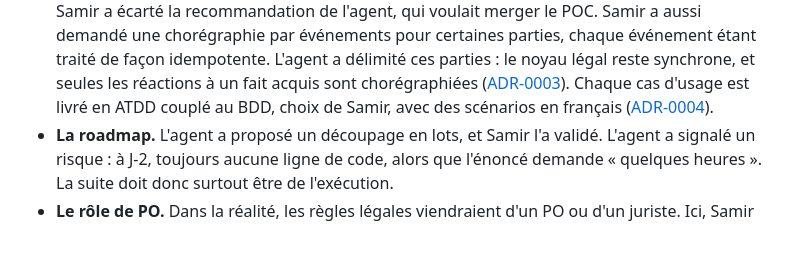
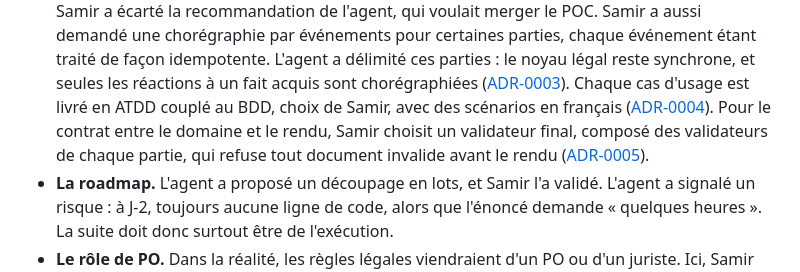
Before and after one commit to SamirZebbouche/InvoiceKata, a Markdown page: TRAVAIL-AVEC-LES-AGENTS.md, the part around the change. GitHub-like rendering; blank space fills up the shorter version.

```diff
--- a/TRAVAIL-AVEC-LES-AGENTS.md
+++ b/TRAVAIL-AVEC-LES-AGENTS.md
@@ -40,7 +40,9 @@ chaque pull request.
   délimité ces parties : le noyau légal reste synchrone, et seules les réactions à un fait acquis sont
   chorégraphiées ([ADR-0003](docs/adr/ADR-0003-reactions-par-evenements-idempotentes.md)). Chaque
   cas d'usage est livré en ATDD couplé au BDD, choix de Samir, avec des scénarios en français
-  ([ADR-0004](docs/adr/ADR-0004-atdd-et-bdd-par-cas-d-usage.md)).
+  ([ADR-0004](docs/adr/ADR-0004-atdd-et-bdd-par-cas-d-usage.md)). Pour le contrat entre le domaine et
+  le rendu, Samir choisit un validateur final, composé des validateurs de chaque partie, qui refuse tout
+  document invalide avant le rendu ([ADR-0005](docs/adr/ADR-0005-rendu-pdf-par-typst.md)).
 - **La roadmap.** L'agent a proposé un découpage en lots, et Samir l'a validé. L'agent a signalé un
   risque : à J-2, toujours aucune ligne de code, alors que l'énoncé demande « quelques heures ». La suite
   doit donc surtout être de l'exécution.
```
Also changed, not shown: docs/adr/ADR-0005-rendu-pdf-par-typst.md (+16 -14 lines).
